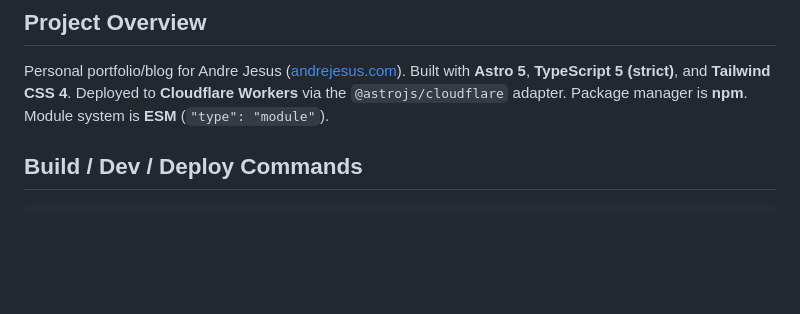
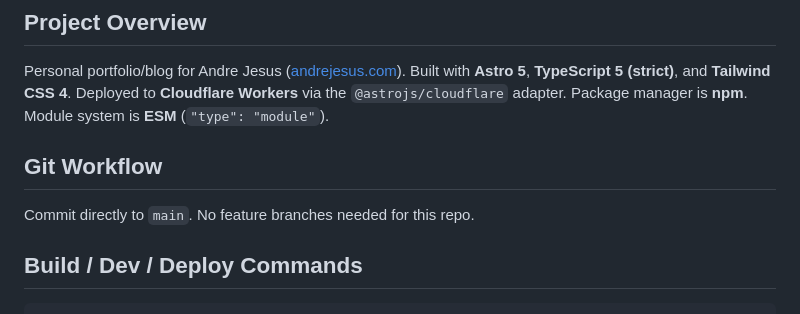
Before and after one commit to andre-j3sus/whoami, a Markdown page: AGENTS.md, the part around the change. Drawn GitHub-style; blank space fills up the shorter version.

Commit message:
docs: add git workflow section to AGENTS.md
Clarify that this repo commits directly to main with no feature branches.

```diff
--- a/AGENTS.md
+++ b/AGENTS.md
@@ -8,6 +8,10 @@ Personal portfolio/blog for Andre Jesus ([andrejesus.com](https://andrejesus.com
 Built with **Astro 5**, **TypeScript 5 (strict)**, and **Tailwind CSS 4**.
 Deployed to **Cloudflare Workers** via the `@astrojs/cloudflare` adapter.
 Package manager is **npm**. Module system is **ESM** (`"type": "module"`).
+
+## Git Workflow
+
+Commit directly to `main`. No feature branches needed for this repo.
 
 ## Build / Dev / Deploy Commands
 
```
